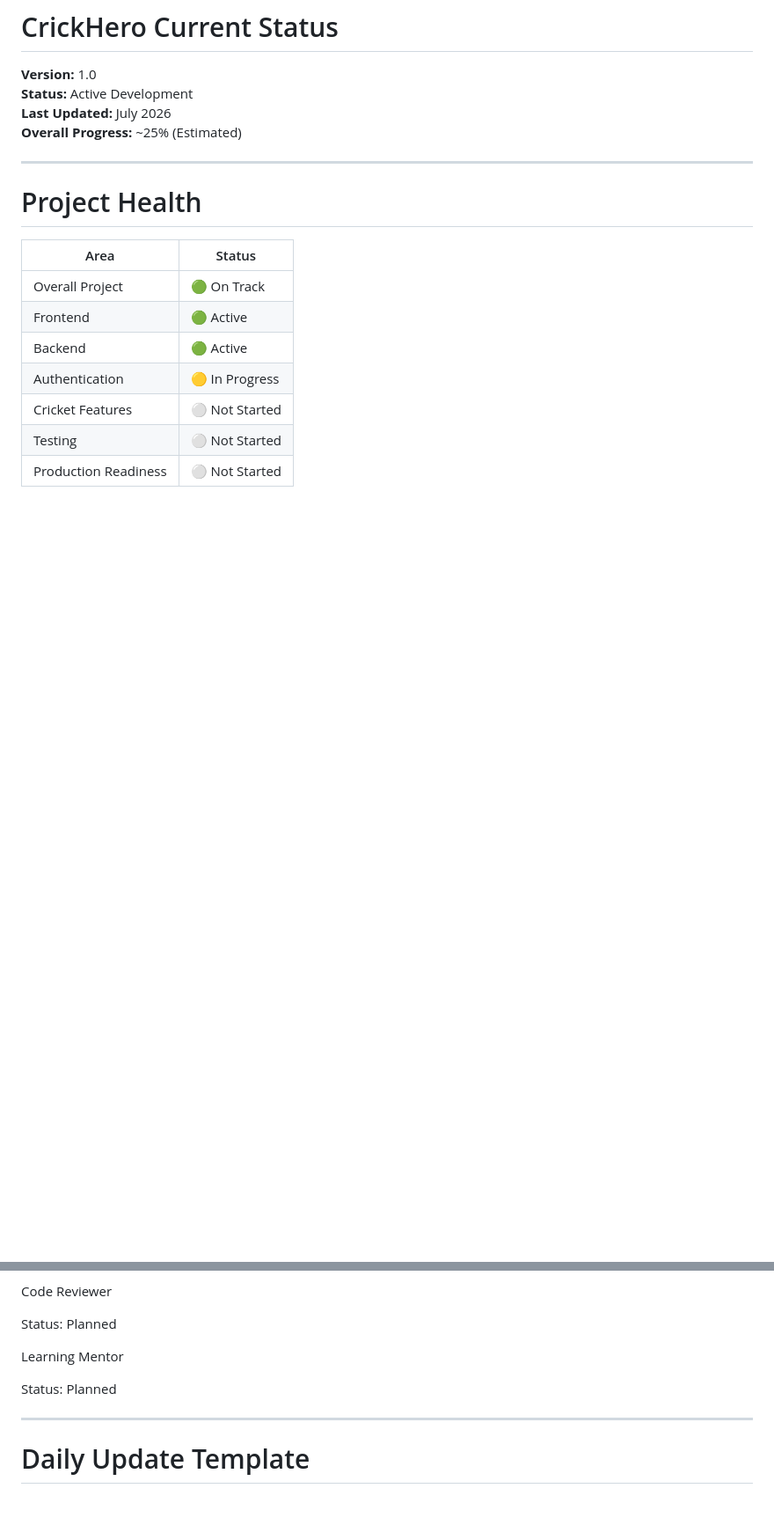
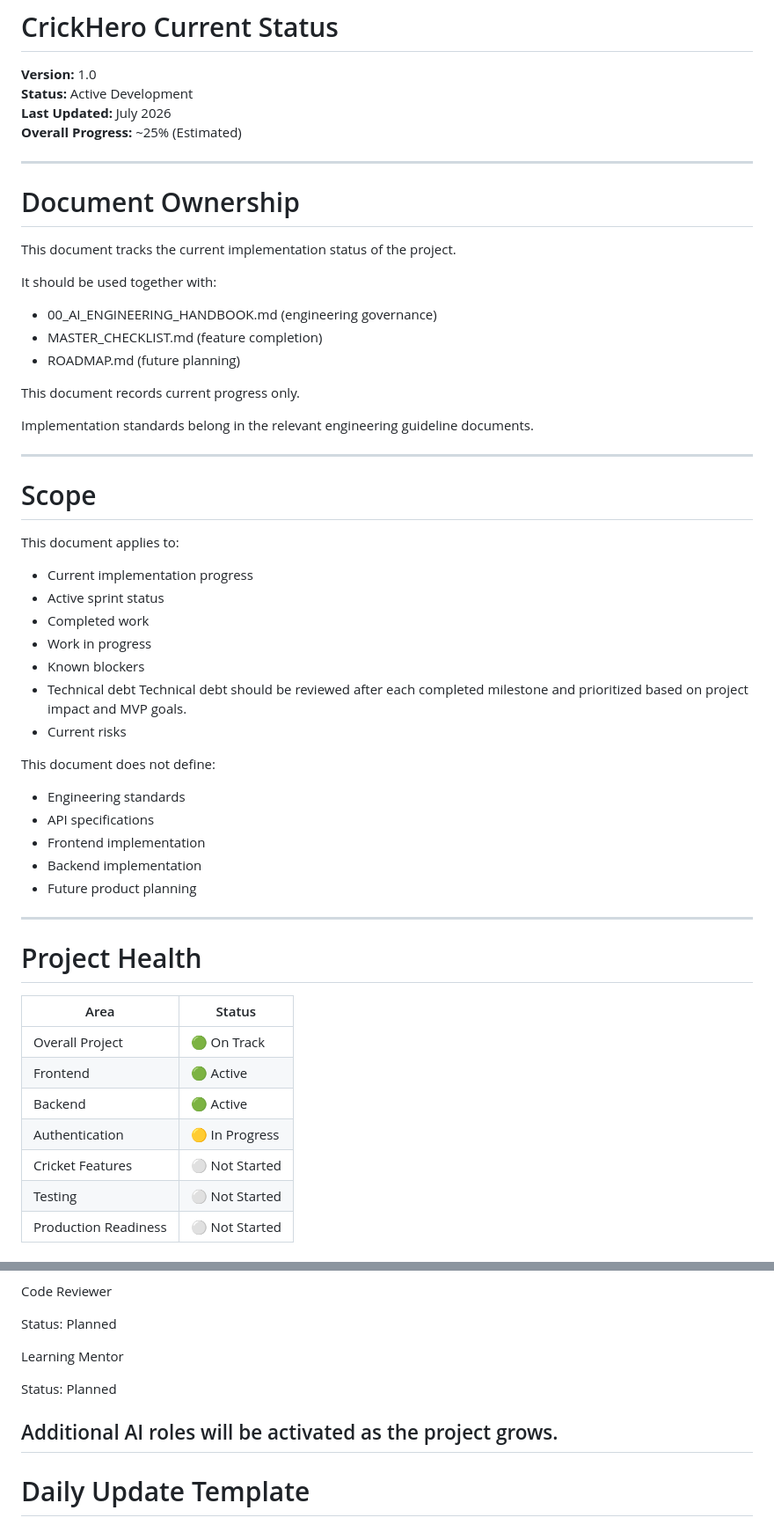
Before and after one commit to arfaz9030/LocalCrick-MVP, a Markdown page: docs/ai/CURRENT_STATUS.md, 2 parts joined by grey strips. Shown at 88% size. Drawn GitHub-style; blank space fills up the shorter version.

```diff
--- a/docs/ai/CURRENT_STATUS.md
+++ b/docs/ai/CURRENT_STATUS.md
@@ -3,6 +3,43 @@
 **Status:** Active Development
 **Last Updated:** July 2026
 **Overall Progress:** ~25% (Estimated)
+
+---
+# Document Ownership
+
+This document tracks the current implementation status of the project.
+
+It should be used together with:
+
+- 00_AI_ENGINEERING_HANDBOOK.md (engineering governance)
+- MASTER_CHECKLIST.md (feature completion)
+- ROADMAP.md (future planning)
+
+This document records current progress only.
+
+Implementation standards belong in the relevant engineering guideline documents.
+
+---
+# Scope
+
+This document applies to:
+
+- Current implementation progress
+- Active sprint status
+- Completed work
+- Work in progress
+- Known blockers
+- Technical debt
+Technical debt should be reviewed after each completed milestone and prioritized based on project impact and MVP goals.
+- Current risks
+
+This document does not define:
+
+- Engineering standards
+- API specifications
+- Frontend implementation
+- Backend implementation
+- Future product planning
 
 ---
 
@@ -294,6 +345,7 @@ Learning Mentor
 Status:
 Planned
 
+Additional AI roles will be activated as the project grows.
 ---
 
 # Daily Update Template
```
Also changed, not shown: other parts of docs/ai/CURRENT_STATUS.md (+37 -0 lines), docs/ai/AI_PROJECT_CONTEXT.md (+76 -18 lines), docs/ai/CODING_STANDARDS.md (+64 -0 lines).
